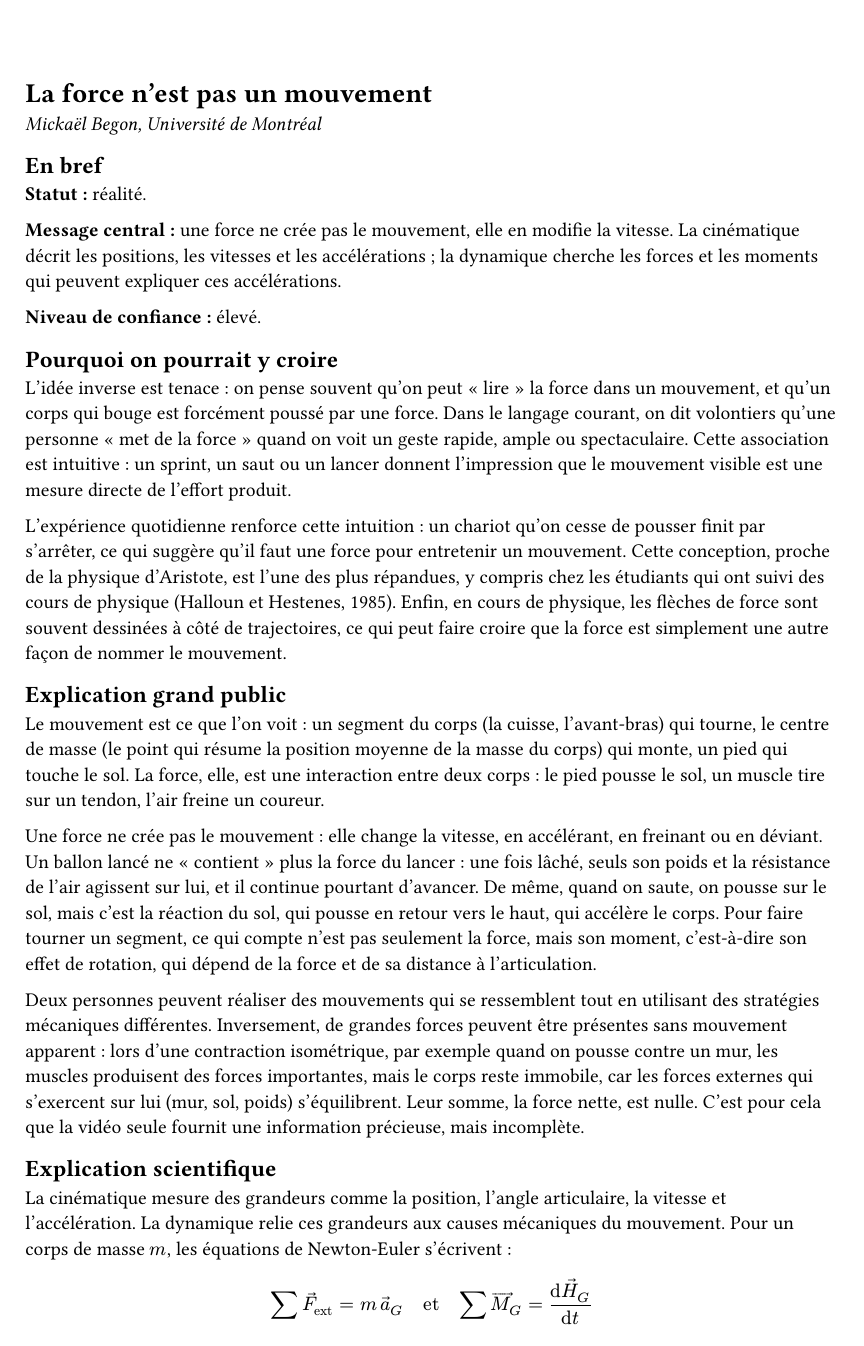
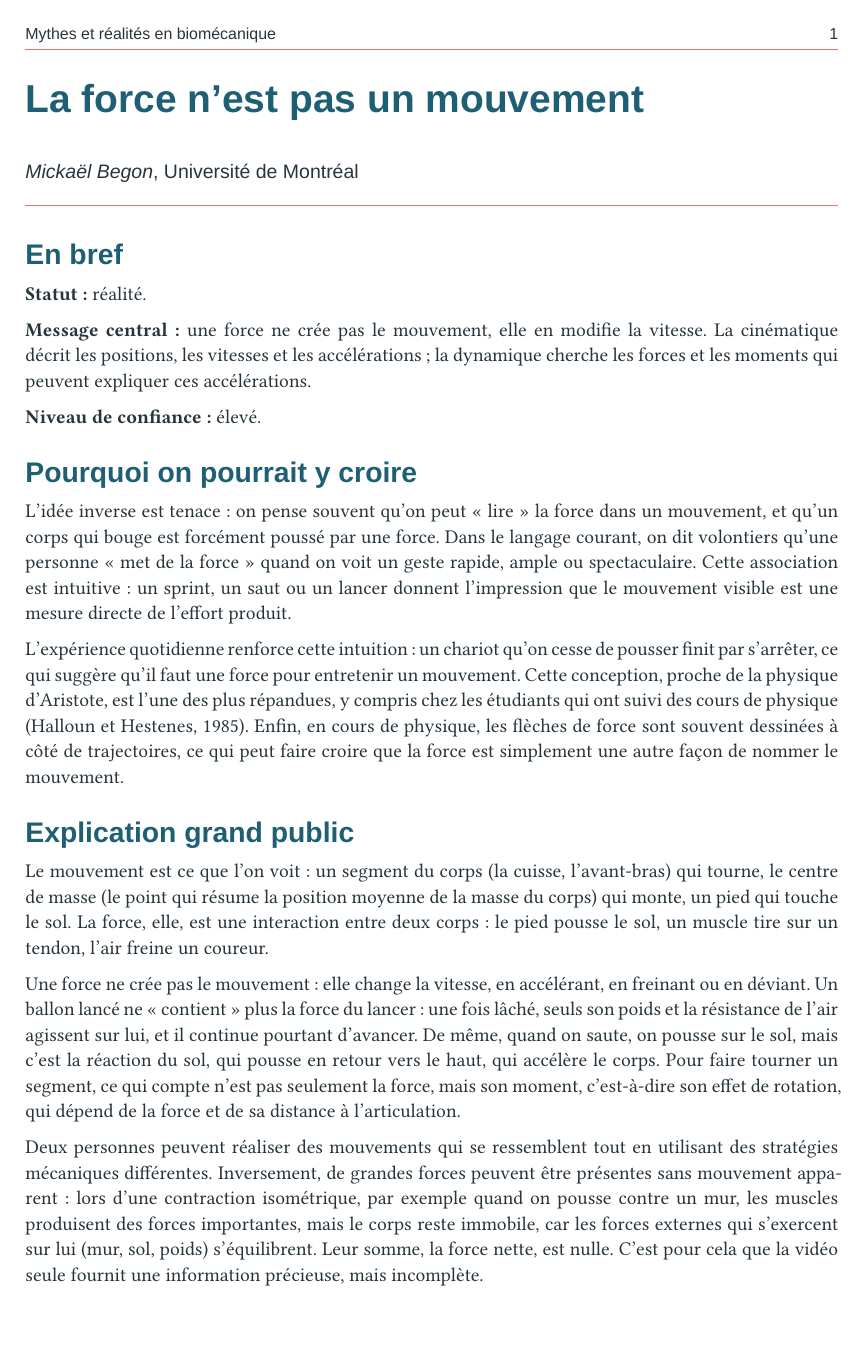
Before and after one commit to mickaelbegon/livre_mythe, a Typst document (articles/001-la-force-n-est-pas-un-mouvement.typ, which reads templates/article.typ): page 1 of 3. Compiled offline with Typst 0.15; a missing font is replaced by an installed copy or a similar font.

Commit message:
Ajouter le gabarit Typst des articles
- templates/article.typ : style commun (charte de pandoc-header.tex :
  couleurs, titres sans empattement, en-tête avec filet corail, bloc
  de titre et auteurs), utilisé via `#show: article.with(meta)`.
- templates/article-template.typ : gabarit à copier dans articles/,
  même structure que article-template.md.
- L'article 001 utilise désormais le style commun.
- CI : compilation avec --root . (import de templates/), vérification
  du gabarit, fichiers préfixés par _ ignorés.
- README : section sur la version Typst.

Co-Authored-By: Claude Opus 5.5 <noreply@anthropic.com>

```diff
--- a/articles/001-la-force-n-est-pas-un-mouvement.typ
+++ b/articles/001-la-force-n-est-pas-un-mouvement.typ
@@ -1,5 +1,7 @@
 // Conversion Typst de 001-la-force-n-est-pas-un-mouvement.md
 // Les métadonnées YAML de la version Markdown sont reprises dans `meta`.
+
+#import "../templates/article.typ": article
 
 #let meta = (
   id: "001",
@@ -30,22 +32,9 @@
   ),
 )
 
-#set document(
-  title: meta.title,
-  author: meta.authors.map(a => a.name),
-  keywords: meta.keywords,
-)
-#set text(lang: "fr")
-#set page(margin: 2.4cm)
+#show: article.with(meta)
 
-// Bloc de titre (le titre H1 du Markdown sert de titre ; auteurs en dessous)
-= La force n'est pas un mouvement
-
-#for a in meta.authors [
-  _#a.name#if a.affiliation != "" [, #a.affiliation]_ \
-]
-
-== En bref
+= En bref
 
 *Statut~:* réalité.
 
@@ -53,13 +42,13 @@
 
 *Niveau de confiance~:* élevé.
 
-== Pourquoi on pourrait y croire
+= Pourquoi on pourrait y croire
 
 L'idée inverse est tenace~: on pense souvent qu'on peut «~lire~» la force dans un mouvement, et qu'un corps qui bouge est forcément poussé par une force. Dans le langage courant, on dit volontiers qu'une personne «~met de la force~» quand on voit un geste rapide, ample ou spectaculaire. Cette association est intuitive~: un sprint, un saut ou un lancer donnent l'impression que le mouvement visible est une mesure directe de l'effort produit.
 
 L'expérience quotidienne renforce cette intuition~: un chariot qu'on cesse de pousser finit par s'arrêter, ce qui suggère qu'il faut une force pour entretenir un mouvement. Cette conception, proche de la physique d'Aristote, est l'une des plus répandues, y compris chez les étudiants qui ont suivi des cours de physique (Halloun et Hestenes, 1985). Enfin, en cours de physique, les flèches de force sont souvent dessinées à côté de trajectoires, ce qui peut faire croire que la force est simplement une autre façon de nommer le mouvement.
 
-== Explication grand public
+= Explication grand public
 
 Le mouvement est ce que l'on voit~: un segment du corps (la cuisse, l'avant-bras) qui tourne, le centre de masse (le point qui résume la position moyenne de la masse du corps) qui monte, un pied qui touche le sol. La force, elle, est une interaction entre deux corps~: le pied pousse le sol, un muscle tire sur un tendon, l'air freine un coureur.
 
@@ -67,7 +56,7 @@ Une force ne crée pas le mouvement~: elle change la vitesse, en accélérant, e
 
 Deux personnes peuvent réaliser des mouvements qui se ressemblent tout en utilisant des stratégies mécaniques différentes. Inversement, de grandes forces peuvent être présentes sans mouvement apparent~: lors d'une contraction isométrique, par exemple quand on pousse contre un mur, les muscles produisent des forces importantes, mais le corps reste immobile, car les forces externes qui s'exercent sur lui (mur, sol, poids) s'équilibrent. Leur somme, la force nette, est nulle. C'est pour cela que la vidéo seule fournit une information précieuse, mais incomplète.
 
-== Explication scientifique
+= Explication scientifique
 
 La cinématique mesure des grandeurs comme la position, l'angle articulaire, la vitesse et l'accélération. La dynamique relie ces grandeurs aux causes mécaniques du mouvement. Pour un corps de masse $m$, les équations de Newton-Euler s'écrivent~:
 
@@ -81,7 +70,7 @@ La cinématique n'est pas pour autant muette sur les forces. Si l'on connaît le
 
 En biomécanique humaine, l'estimation des forces dépend donc du modèle~: choix des segments, estimation des masses et des inerties, mesure des forces externes, conventions de repère, filtrage des signaux. Une analyse dynamique inverse peut estimer des moments articulaires nets, mais ces moments n'indiquent pas directement quelle force produit chaque muscle. Comme il y a plus de muscles que de degrés de liberté articulaires, le problème est indéterminé~: c'est la redondance musculaire. Plusieurs combinaisons musculaires, avec plus ou moins de co-contraction entre agonistes et antagonistes, peuvent produire un même moment net tout en imposant des forces de contact articulaire et des tensions ligamentaires très différentes (Erdemir et al., 2007). Deux gestes identiques à la vidéo, et même de moment net identique, peuvent donc solliciter l'articulation de façon très différente.
 
-== Ce qu'il faut retenir en pratique
+= Ce qu'il faut retenir en pratique
 
 Pour analyser un geste, il faut séparer ce qui est observé directement de ce qui est estimé. Confondre les deux conduit à surinterpréter des images spectaculaires ou à tirer des conclusions trop rapides sur la charge mécanique.
 
@@ -89,7 +78,7 @@ Pour analyser un geste, il faut séparer ce qui est observé directement de ce q
 - *Les forces se mesurent ou s'estiment.* Les plateformes de force, les modèles segmentaires et les hypothèses dynamiques permettent d'estimer les forces et les moments, avec des incertitudes qu'il faut connaître et rapporter.
 - *Le moment net n'est pas la charge articulaire.* En prévention ou en réadaptation, la co-contraction et la répartition des forces entre les muscles peuvent compter autant que le moment net.
 
-== Figure
+= Figure
 
 #figure(
   image("figures/001-force-mouvement.svg", width: 100%),
--- /dev/null
+++ b/templates/article.typ
@@ -0,0 +1,60 @@
+// Style commun des articles Typst de « Mythes et réalités en biomécanique ».
+// Reprend la charte de templates/pandoc-header.tex (couleurs, titres, en-tête).
+//
+// Utilisation dans un article :
+//   #import "../templates/article.typ": article
+//   #show: article.with(meta)
+
+#let ink = rgb("#27343B")
+#let blue = rgb("#1F5F74")
+#let coral = rgb("#E07A5F")
+
+#let book-title = "Mythes et réalités en biomécanique"
+#let sans = ("Source Sans 3", "Arial", "Liberation Sans", "DejaVu Sans")
+
+#let article(meta, body) = {
+  set document(
+    title: meta.title,
+    author: meta.authors.map(a => a.name),
+    keywords: meta.at("keywords", default: ()),
+  )
+  set text(lang: "fr", size: 11pt, fill: ink)
+  set par(justify: true)
+  set page(
+    paper: "a4",
+    margin: 2.4cm,
+    header: context {
+      set text(font: sans, size: 9pt)
+      book-title
+      h(1fr)
+      counter(page).display()
+      v(-0.6em)
+      line(length: 100%, stroke: 0.4pt + coral)
+    },
+  )
+
+  show heading: set text(font: sans, weight: "bold")
+  show heading.where(level: 1): set text(size: 16pt, fill: blue)
+  show heading.where(level: 1): set block(above: 1.4em, below: 0.8em)
+  show heading.where(level: 2): set text(size: 13pt, fill: ink)
+  show heading.where(level: 3): set text(size: 11pt, fill: ink)
+
+  show figure.caption: set text(size: 9.5pt)
+  show link: set text(fill: blue)
+
+  // Bloc de titre
+  block(width: 100%, below: 1.2em, {
+    set text(font: sans)
+    text(size: 22pt, weight: "bold", fill: blue, meta.title.replace("'", "’"))
+    v(0.3em)
+    for a in meta.authors {
+      text(style: "italic", a.name)
+      if a.at("affiliation", default: "") != "" [, #a.affiliation]
+      linebreak()
+    }
+    v(0.2em)
+    line(length: 100%, stroke: 1pt + coral)
+  })
+
+  body
+}
```
Also changed, not shown: .github/workflows/build-typst.yml (+7 -1 lines), templates/article-template.typ (added, +79 -0 lines), README.md, articles/001-la-force-n-est-pas-un-mouvement.typ (4 more changed lines).
